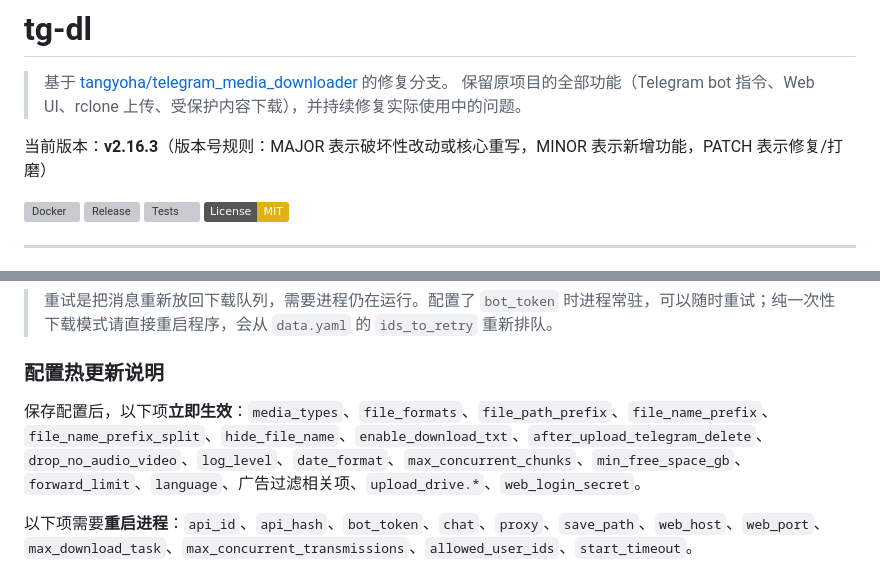
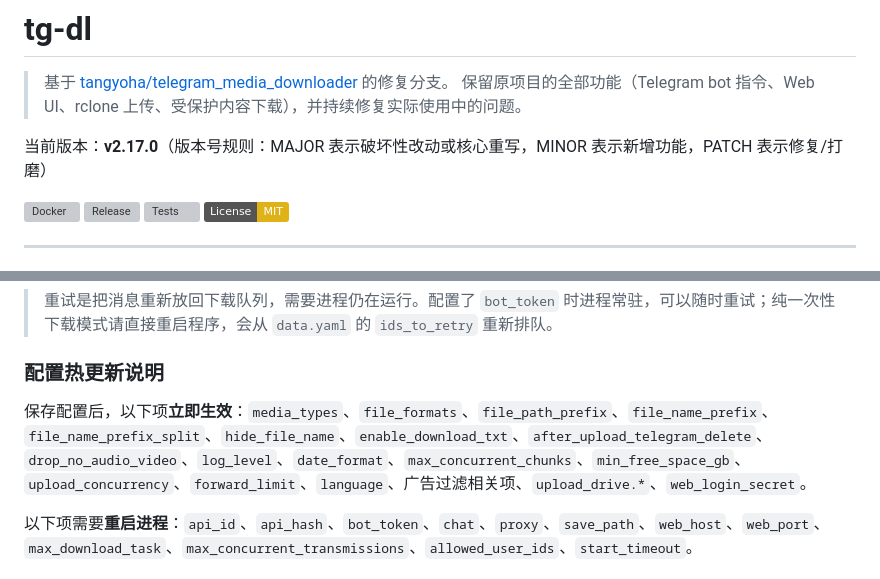
Before and after one commit to QCEnjoyLL/tg-dl, a Markdown page: README.md, 2 parts joined by grey strips. Drawn GitHub-style; badges without logos; grey boxes are pictures that could not be loaded.

```diff
--- a/README.md
+++ b/README.md
@@ -3,7 +3,7 @@
 > 基于 [tangyoha/telegram_media_downloader](https://github.com/tangyoha/telegram_media_downloader) 的修复分支。
 > 保留原项目的全部功能（Telegram bot 指令、Web UI、rclone 上传、受保护内容下载），并持续修复实际使用中的问题。
 
-当前版本：**v2.16.3**（版本号规则：MAJOR 表示破坏性改动或核心重写，MINOR 表示新增功能，PATCH 表示修复/打磨）
+当前版本：**v2.17.0**（版本号规则：MAJOR 表示破坏性改动或核心重写，MINOR 表示新增功能，PATCH 表示修复/打磨）
 
 [![Docker](https://github.com/QCEnjoyLL/tg-dl/actions/workflows/docker-publish.yml/badge.svg)](https://github.com/QCEnjoyLL/tg-dl/actions/workflows/docker-publish.yml)
 [![Release](https://img.shields.io/github/v/release/QCEnjoyLL/tg-dl?label=release&color=blue)](https://github.com/QCEnjoyLL/tg-dl/releases/latest)
@@ -303,7 +311,7 @@ web_login_secret: "改成你的密码"
 
 ### 配置热更新说明
 
-保存配置后，以下项**立即生效**：`media_types`、`file_formats`、`file_path_prefix`、`file_name_prefix`、`file_name_prefix_split`、`hide_file_name`、`enable_download_txt`、`after_upload_telegram_delete`、`drop_no_audio_video`、`log_level`、`date_format`、`max_concurrent_chunks`、`min_free_space_gb`、`forward_limit`、`language`、广告过滤相关项、`upload_drive.*`、`web_login_secret`。
+保存配置后，以下项**立即生效**：`media_types`、`file_formats`、`file_path_prefix`、`file_name_prefix`、`file_name_prefix_split`、`hide_file_name`、`enable_download_txt`、`after_upload_telegram_delete`、`drop_no_audio_video`、`log_level`、`date_format`、`max_concurrent_chunks`、`min_free_space_gb`、`upload_concurrency`、`forward_limit`、`language`、广告过滤相关项、`upload_drive.*`、`web_login_secret`。
 
 以下项需要**重启进程**：`api_id`、`api_hash`、`bot_token`、`chat`、`proxy`、`save_path`、`web_host`、`web_port`、`max_download_task`、`max_concurrent_transmissions`、`allowed_user_ids`、`start_timeout`。
 
```
Also changed, not shown: other parts of README.md (+25 -8 lines), CHANGELOG.md (+20 -0 lines), docs/ui-config.png, docs/ui-dark.png, docs/ui-failed.png, docs/ui-light.png, docs/ui-mobile.png, 10 other files.
